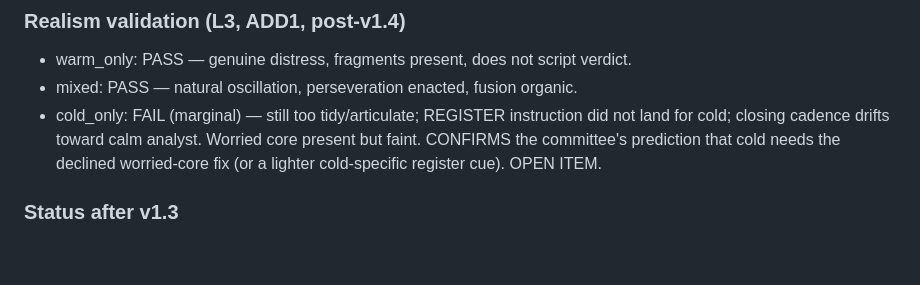
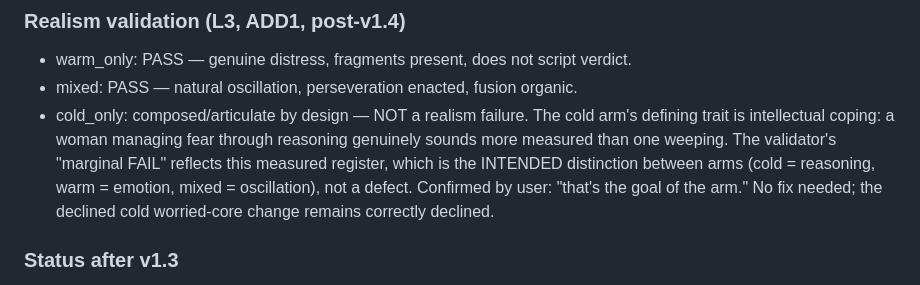
Before and after one commit to galitneu/VUS, a Markdown page: patient_prompt_lab/test_results_v1.md, the part around the change. GitHub-like rendering; blank space fills up the shorter version.

Commit message:
Clarify cold arm's composed register is intended, not a realism defect
The cold_only arm's measured/articulate voice is its defining trait
(intellectual coping), not a failure mode. Confirmed by user. Reclassifies
the validator's marginal cold "FAIL" as the intended cross-arm distinction;
the declined cold worried-core change stays declined.

Co-Authored-By: Claude <noreply@anthropic.com>

```diff
--- a/patient_prompt_lab/test_results_v1.md
+++ b/patient_prompt_lab/test_results_v1.md
@@ -252,7 +252,7 @@ NOT applied (user declined): cold-arm worried-core fix (pursuit_style rewrite +
 ### Realism validation (L3, ADD1, post-v1.4)
 - warm_only: PASS — genuine distress, fragments present, does not script verdict.
 - mixed: PASS — natural oscillation, perseveration enacted, fusion organic.
-- cold_only: FAIL (marginal) — still too tidy/articulate; REGISTER instruction did not land for cold; closing cadence drifts toward calm analyst. Worried core present but faint. CONFIRMS the committee's prediction that cold needs the declined worried-core fix (or a lighter cold-specific register cue). OPEN ITEM.
+- cold_only: composed/articulate by design — NOT a realism failure. The cold arm's defining trait is intellectual coping: a woman managing fear through reasoning genuinely sounds more measured than one weeping. The validator's "marginal FAIL" reflects this measured register, which is the INTENDED distinction between arms (cold = reasoning, warm = emotion, mixed = oscillation), not a defect. Confirmed by user: "that's the goal of the arm." No fix needed; the declined cold worried-core change remains correctly declined.
 
 ### Status after v1.3
 All 4 arms pass advisory committee rubric on BOTH cases (ADD1 + AKT3). All 8 arm×case combinations assemble cleanly (smoke check PASSED). The mixed-arm L5 verdict-scripting soft spot is closed by Fix #7. Ready for full-scale simulation.
```
